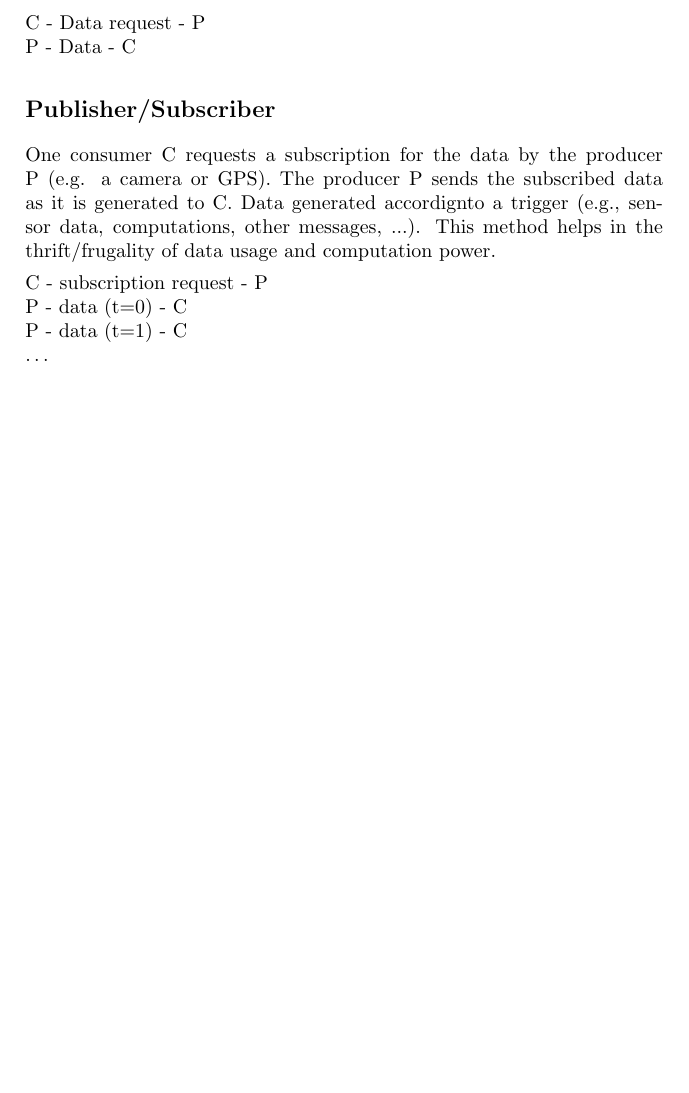
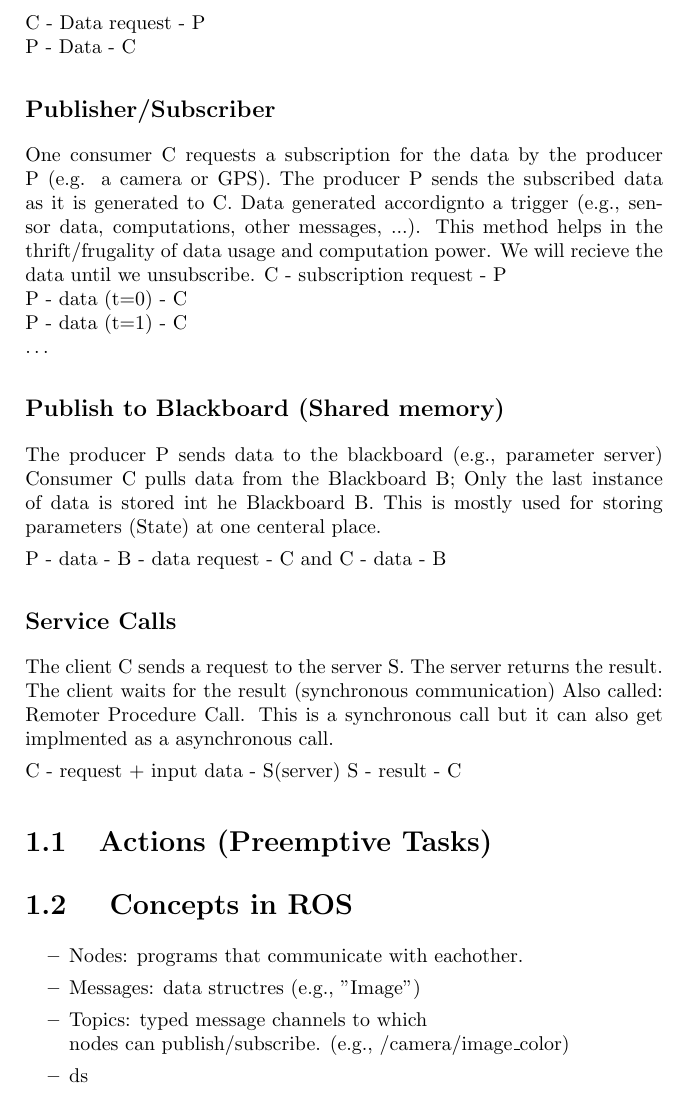
Before and after one commit to amirnn/Notes, a LaTeX document (ROS/ROS.tex): part of page 4 of 4, cut so that both start at the same text, the shorter picture padded with empty space. Compiled offline with pdfLaTeX.

Commit message:
ROS updated

```diff
--- a/ROS/ROS.tex
+++ b/ROS/ROS.tex
@@ -1,6 +1,5 @@
 \documentclass[]{report}
-
-
+\usepackage{hyphenat}
 \title{Notes on ROS}
 \author{Amir Nourinia}
 
@@ -36,12 +35,37 @@ The notes here are from the lecture Visual Navigation for Flying Robots by Dr. J
         \subsection*{Publisher/Subscriber}
         One consumer C requests a subscription for the data by the producer P (e.g. a camera or GPS). The producer P sends the subscribed data as it is generated to C.
         Data generated accordignto a trigger (e.g., sensor data, computations, other messages, ...). This method helps in the thrift/frugality of data usage and computation power.
-
+        We will recieve the data until we unsubscribe.
         C - subscription request - P \\
         P - data (t=0) - C \\
         P - data (t=1) - C \\
         \dots
 
+        \subsection*{Publish to Blackboard (Shared memory)}
+        The producer P sends data to the blackboard (e.g., parameter server)
+        Consumer C pulls data from the Blackboard B; Only the last instance of data is stored int he Blackboard B.
+        This is mostly used for storing parameters (State) at one centeral place.
+
+        P - data - B - data request - C and C - data - B
+
+        \subsection*{Service Calls}
+        The client C sends a request to the server S. The server returns the result. The client waits for the result (synchronous communication)
+        Also called: Remoter Procedure Call. This is a synchronous call but it can also get implmented as a asynchronous call.
+
+        C - request + input data - S(server)
+        S - result - C
+
+        \section{Actions (Preemptive Tasks)}
+
+
+        \section{ Concepts in ROS}
+        \begin{itemize}
+            \item Nodes: programs that communicate with eachother.
+            \item Messages: data structres (e.g., "Image")
+            \item Topics: typed message channels to which \\ nodes can publish/subscribe.  (e.g., /camera/image\_color)
+            \item ds
+        \end{itemize}
+
     \end{itemize}
 
 
```
